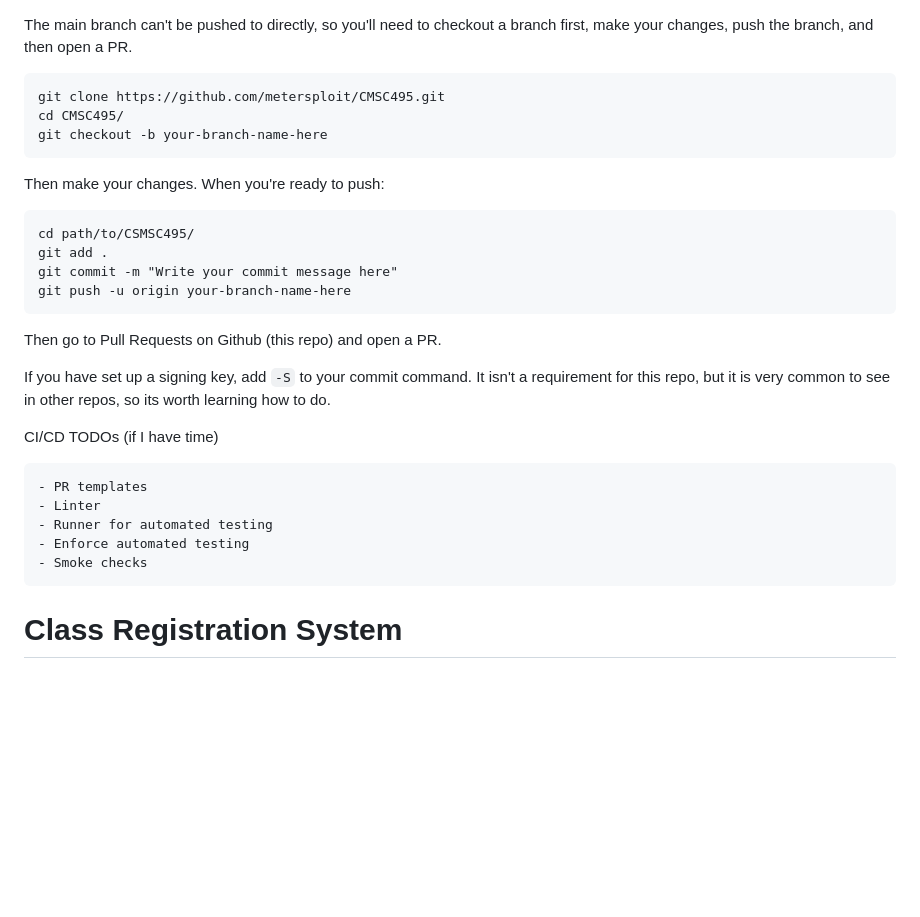
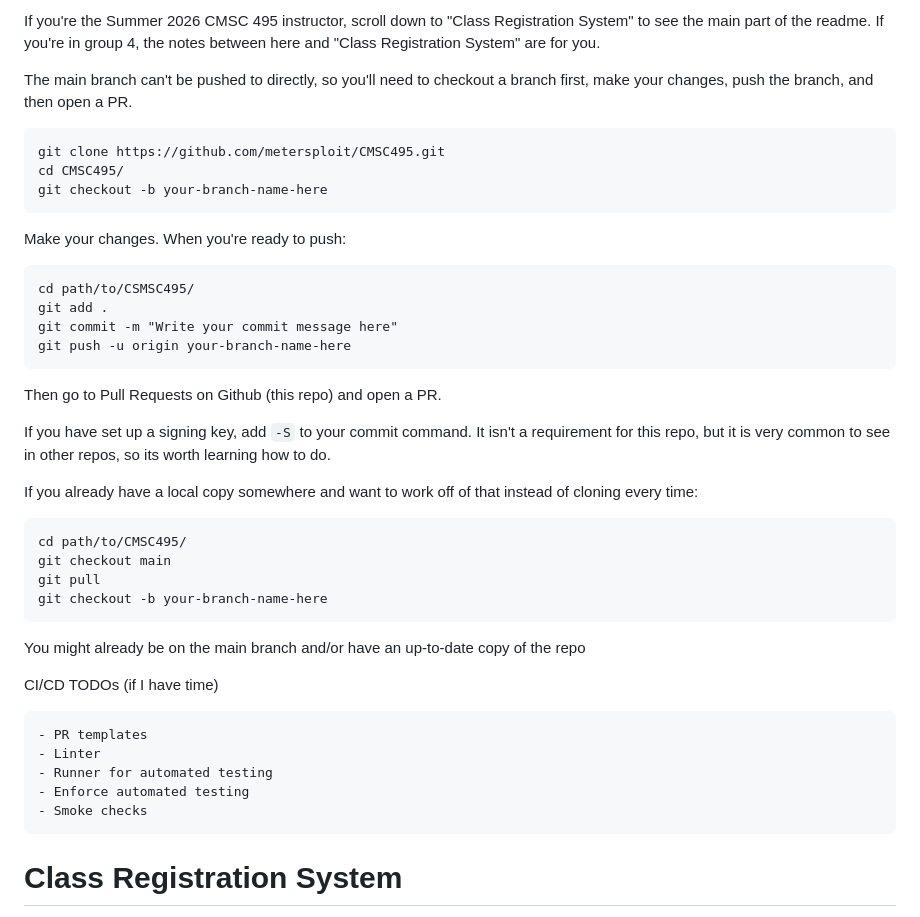
Before and after one commit to metersploit/CMSC495, a Markdown page: README.md, the part around the change. Rendered like a GitHub page; blank space fills up the shorter version.

````diff
--- a/README.md
+++ b/README.md
@@ -1,3 +1,6 @@
+If you're the Summer 2026 CMSC 495 instructor, scroll down to "Class Registration System" to see the main part of the readme.
+If you're in group 4, the notes between here and "Class Registration System" are for you.
+
 The main branch can't be pushed to directly, so you'll need to checkout a branch
 first, make your changes, push the branch, and then open a PR.
 
@@ -7,7 +10,7 @@ cd CMSC495/
 git checkout -b your-branch-name-here
 ```
 
-Then make your changes. When you're ready to push:
+Make your changes. When you're ready to push:
 
 ```
 cd path/to/CSMSC495/
@@ -21,6 +24,18 @@ If you have set up a signing key, add `-S` to your commit command. It isn't a
 requirement for this repo, but it is very common to see in other repos, so its
 worth learning how to do.
 
+If you already have a local copy somewhere and want to work off of that instead of
+cloning every time:
+
+```
+cd path/to/CMSC495/
+git checkout main
+git pull
+git checkout -b your-branch-name-here
+```
+You might already be on the main branch and/or have an up-to-date copy of the repo
+
+
 CI/CD TODOs (if I have time)
 ```
 - PR templates
@@ -29,6 +44,7 @@ CI/CD TODOs (if I have time)
 - Enforce automated testing
 - Smoke checks
 ```
+
 # Class Registration System
 
 A student course-registration application for group 4 of CMSC 495.
````
